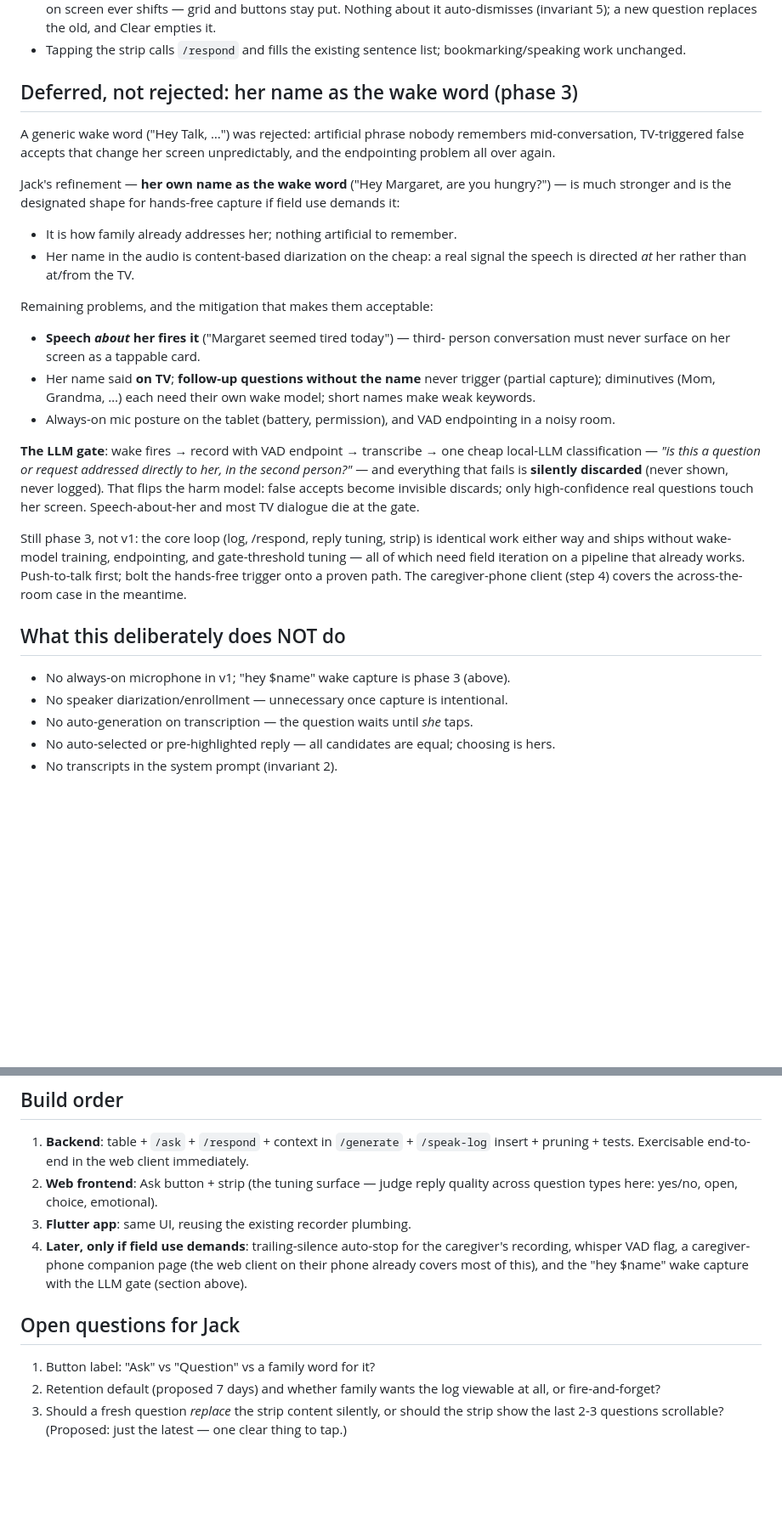
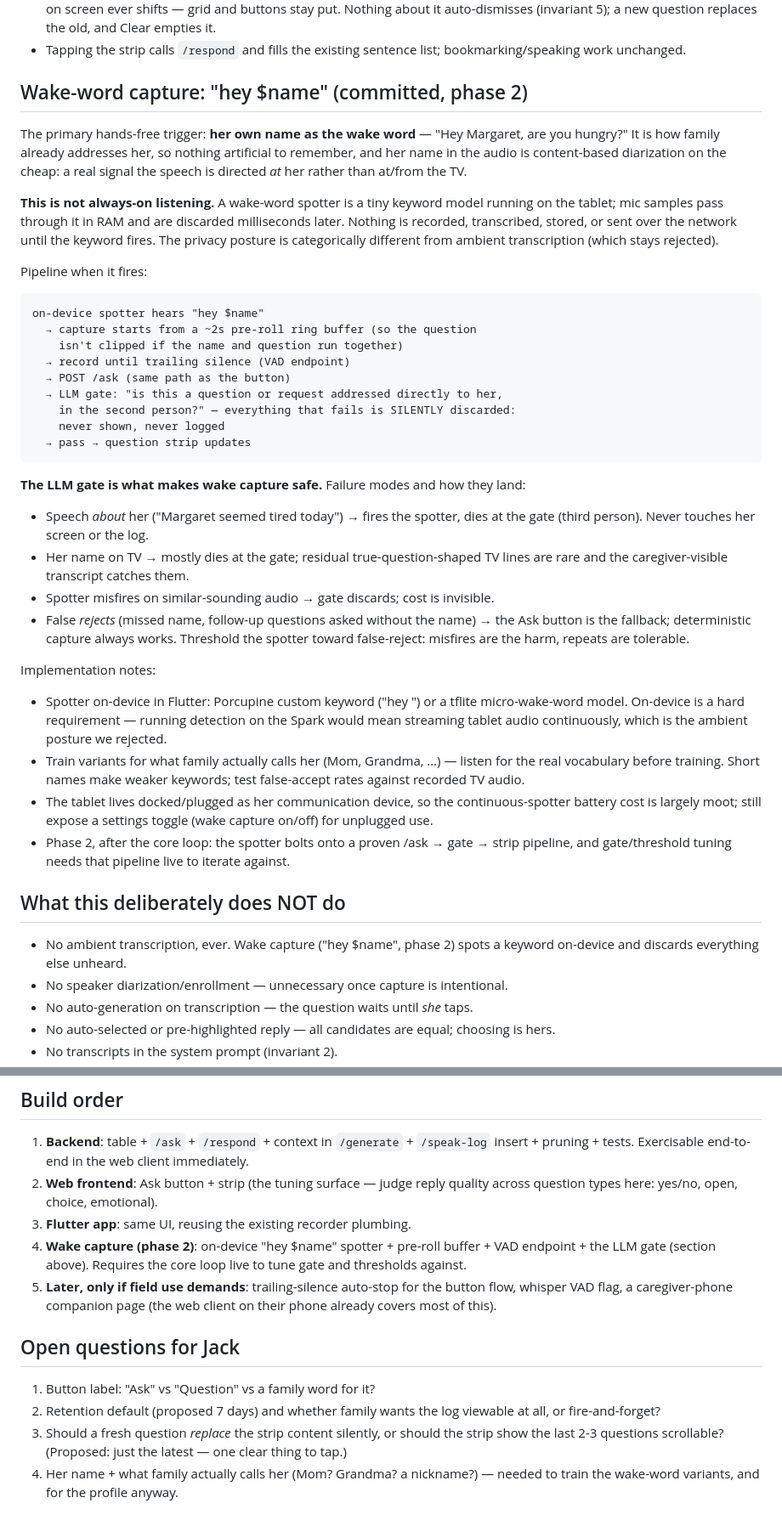
Before and after one commit to jhacksman/aphasia-talk, a Markdown page: ASK_MODE_PROPOSAL.md, 2 parts joined by grey strips. Shown at 85% size. Drawn GitHub-style; blank space fills up the shorter version.

Commit message:
Ask mode proposal: commit to 'hey $name' wake capture as phase 2
Wake-word spotting is on-device keyword detection with everything else
discarded in RAM — not always-on listening. Reframe the capture design as
two triggers (button v1, wake word phase 2) feeding one pipeline; only
ambient transcription stays rejected.

Co-Authored-By: Claude Fable 5 <noreply@anthropic.com>

````diff
--- a/ASK_MODE_PROPOSAL.md
+++ b/ASK_MODE_PROPOSAL.md
@@ -136,48 +145,68 @@ Garbage rejection in `/ask` (server-side, cheap):
 - Tapping the strip calls `/respond` and fills the existing sentence list;
   bookmarking/speaking work unchanged.
 
-## Deferred, not rejected: her name as the wake word (phase 3)
+## Wake-word capture: "hey $name" (committed, phase 2)
 
-A generic wake word ("Hey Talk, …") was rejected: artificial phrase nobody
-remembers mid-conversation, TV-triggered false accepts that change her
-screen unpredictably, and the endpointing problem all over again.
+The primary hands-free trigger: **her own name as the wake word** — "Hey
+Margaret, are you hungry?" It is how family already addresses her, so
+nothing artificial to remember, and her name in the audio is content-based
+diarization on the cheap: a real signal the speech is directed *at* her
+rather than at/from the TV.
 
-Jack's refinement — **her own name as the wake word** ("Hey Margaret, are
-you hungry?") — is much stronger and is the designated shape for hands-free
-capture if field use demands it:
+**This is not always-on listening.** A wake-word spotter is a tiny keyword
+model running on the tablet; mic samples pass through it in RAM and are
+discarded milliseconds later. Nothing is recorded, transcribed, stored, or
+sent over the network until the keyword fires. The privacy posture is
+categorically different from ambient transcription (which stays rejected).
 
-- It is how family already addresses her; nothing artificial to remember.
-- Her name in the audio is content-based diarization on the cheap: a real
-  signal the speech is directed *at* her rather than at/from the TV.
+Pipeline when it fires:
 
-Remaining problems, and the mitigation that makes them acceptable:
+```
+on-device spotter hears "hey $name"
+  → capture starts from a ~2s pre-roll ring buffer (so the question
+    isn't clipped if the name and question run together)
+  → record until trailing silence (VAD endpoint)
+  → POST /ask (same path as the button)
+  → LLM gate: "is this a question or request addressed directly to her,
+    in the second person?" — everything that fails is SILENTLY discarded:
+    never shown, never logged
+  → pass → question strip updates
+```
 
-- **Speech *about* her fires it** ("Margaret seemed tired today") — third-
-  person conversation must never surface on her screen as a tappable card.
-- Her name said **on TV**; **follow-up questions without the name** never
-  trigger (partial capture); diminutives (Mom, Grandma, …) each need their
-  own wake model; short names make weak keywords.
-- Always-on mic posture on the tablet (battery, permission), and VAD
-  endpointing in a noisy room.
+**The LLM gate is what makes wake capture safe.** Failure modes and how
+they land:
 
-**The LLM gate**: wake fires → record with VAD endpoint → transcribe →
-one cheap local-LLM classification — *"is this a question or request
-addressed directly to her, in the second person?"* — and everything that
-fails is **silently discarded** (never shown, never logged). That flips the
-harm model: false accepts become invisible discards; only high-confidence
-real questions touch her screen. Speech-about-her and most TV dialogue die
-at the gate.
+- Speech *about* her ("Margaret seemed tired today") → fires the spotter,
+  dies at the gate (third person). Never touches her screen or the log.
+- Her name on TV → mostly dies at the gate; residual true-question-shaped
+  TV lines are rare and the caregiver-visible transcript catches them.
+- Spotter misfires on similar-sounding audio → gate discards; cost is
+  invisible.
+- False *rejects* (missed name, follow-up questions asked without the
+  name) → the Ask button is the fallback; deterministic capture always
+  works. Threshold the spotter toward false-reject: misfires are the harm,
+  repeats are tolerable.
 
-Still phase 3, not v1: the core loop (log, /respond, reply tuning, strip)
-is identical work either way and ships without wake-model training,
-endpointing, and gate-threshold tuning — all of which need field iteration
-on a pipeline that already works. Push-to-talk first; bolt the hands-free
-trigger onto a proven path. The caregiver-phone client (step 4) covers the
-across-the-room case in the meantime.
+Implementation notes:
+
+- Spotter on-device in Flutter: Porcupine custom keyword ("hey <name>") or
+  a tflite micro-wake-word model. On-device is a hard requirement — running
+  detection on the Spark would mean streaming tablet audio continuously,
+  which is the ambient posture we rejected.
+- Train variants for what family actually calls her (Mom, Grandma, …) —
+  listen for the real vocabulary before training. Short names make weaker
+  keywords; test false-accept rates against recorded TV audio.
+- The tablet lives docked/plugged as her communication device, so the
+  continuous-spotter battery cost is largely moot; still expose a settings
+  toggle (wake capture on/off) for unplugged use.
+- Phase 2, after the core loop: the spotter bolts onto a proven
+  /ask → gate → strip pipeline, and gate/threshold tuning needs that
+  pipeline live to iterate against.
 
 ## What this deliberately does NOT do
 
-- No always-on microphone in v1; "hey $name" wake capture is phase 3 (above).
+- No ambient transcription, ever. Wake capture ("hey $name", phase 2) spots
+  a keyword on-device and discards everything else unheard.
 - No speaker diarization/enrollment — unnecessary once capture is intentional.
 - No auto-generation on transcription — the question waits until *she* taps.
 - No auto-selected or pre-highlighted reply — all candidates are equal;
@@ -201,10 +230,12 @@ across-the-room case in the meantime.
 2. **Web frontend**: Ask button + strip (the tuning surface — judge reply
    quality across question types here: yes/no, open, choice, emotional).
 3. **Flutter app**: same UI, reusing the existing recorder plumbing.
-4. **Later, only if field use demands**: trailing-silence auto-stop for the
-   caregiver's recording, whisper VAD flag, a caregiver-phone companion
-   page (the web client on their phone already covers most of this), and
-   the "hey $name" wake capture with the LLM gate (section above).
+4. **Wake capture (phase 2)**: on-device "hey $name" spotter + pre-roll
+   buffer + VAD endpoint + the LLM gate (section above). Requires the core
+   loop live to tune gate and thresholds against.
+5. **Later, only if field use demands**: trailing-silence auto-stop for the
+   button flow, whisper VAD flag, a caregiver-phone companion page (the web
+   client on their phone already covers most of this).
 
 ## Open questions for Jack
 
@@ -214,3 +245,5 @@ across-the-room case in the meantime.
 3. Should a fresh question *replace* the strip content silently, or should
    the strip show the last 2-3 questions scrollable? (Proposed: just the
    latest — one clear thing to tap.)
+4. Her name + what family actually calls her (Mom? Grandma? a nickname?) —
+   needed to train the wake-word variants, and for the profile anyway.
````
Also changed, not shown: other parts of ASK_MODE_PROPOSAL.md (+15 -6 lines).
